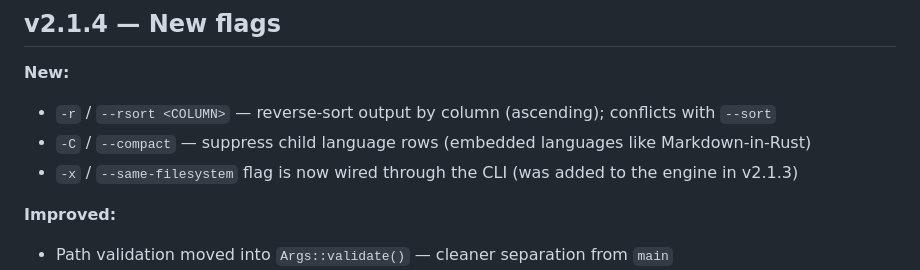
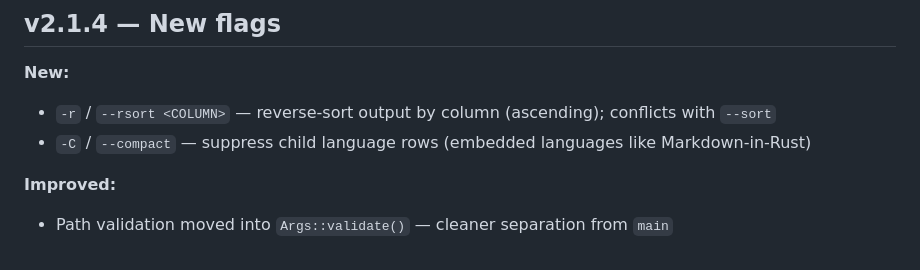
Before and after one commit to velox-sh/tokount, a Markdown page: CHANGELOG.md, the part around the change. Drawn GitHub-style.

```diff
--- a/CHANGELOG.md
+++ b/CHANGELOG.md
@@ -29,7 +29,6 @@
 
 - `-r` / `--rsort <COLUMN>` — reverse-sort output by column (ascending); conflicts with `--sort`
 - `-C` / `--compact` — suppress child language rows (embedded languages like Markdown-in-Rust)
-- `-x` / `--same-filesystem` flag is now wired through the CLI (was added to the engine in v2.1.3)
 
 **Improved:**
 
```
Also changed, not shown: README.md (+6 -0 lines).
